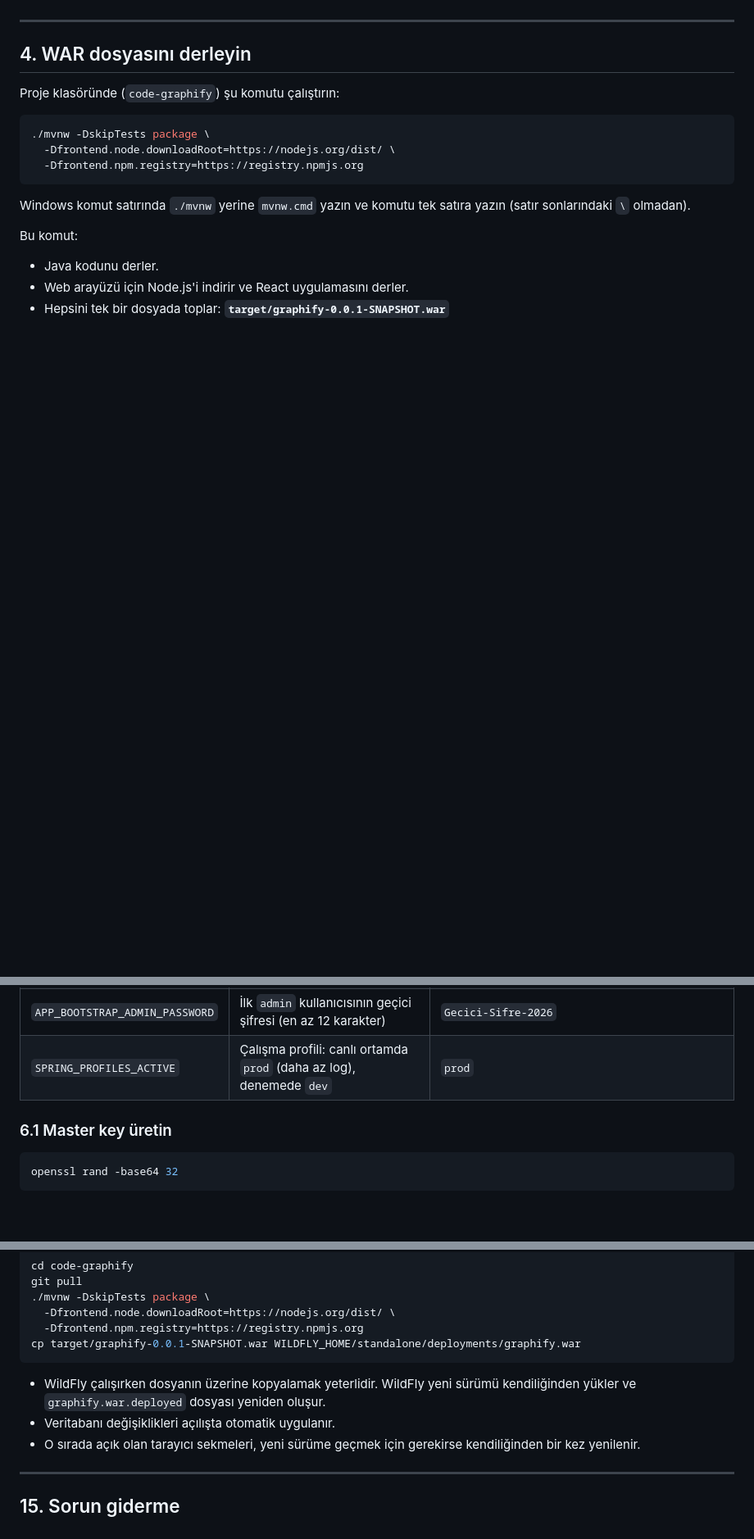
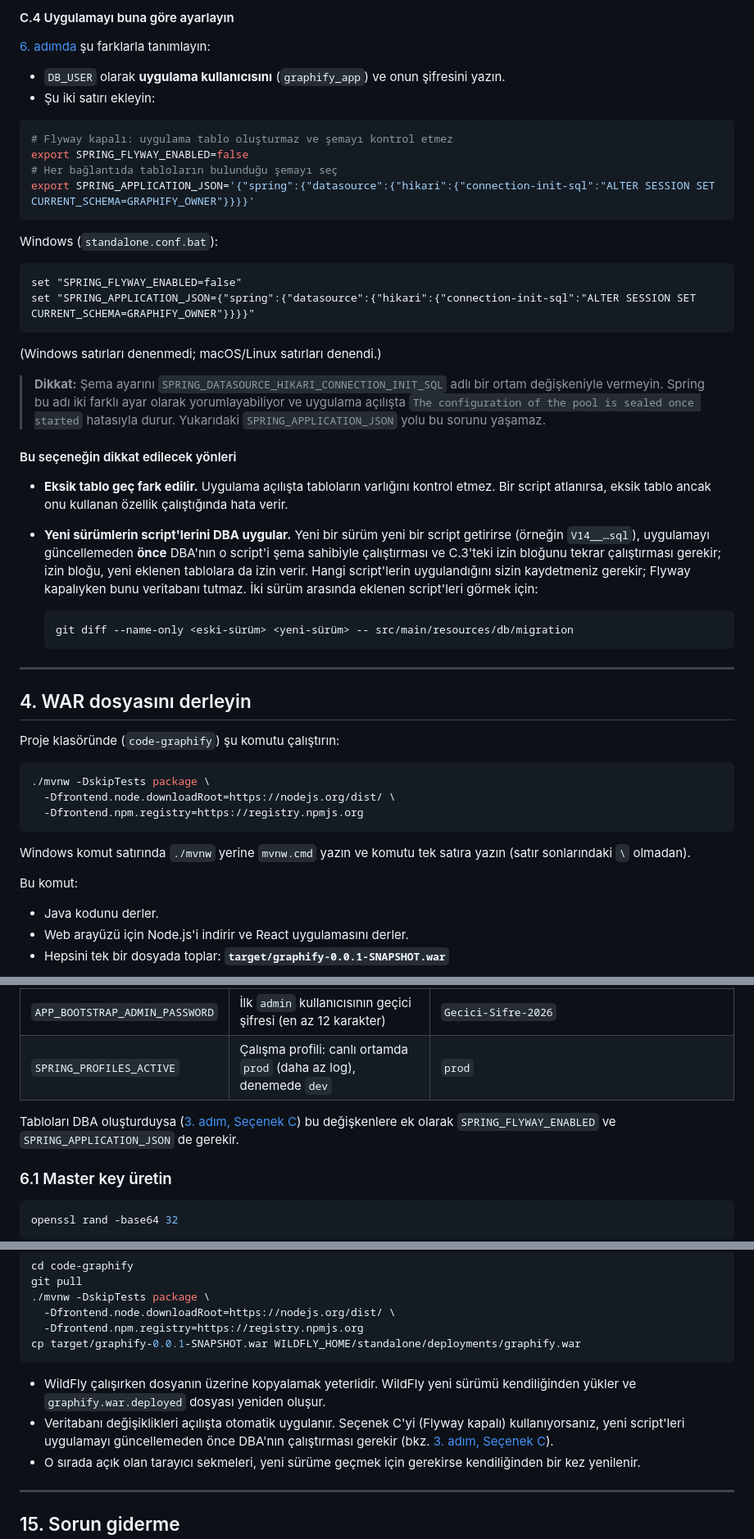
Before and after one commit to zeuseng25/code-graphify, a Markdown page: KURULUM.md, 3 parts joined by grey strips. Shown at 82% size. Drawn GitHub-style; blank space fills up the shorter version.

Commit message:
docs: DBA-managed schema with Flyway off and a data-only application user

````diff
--- a/KURULUM.md
+++ b/KURULUM.md
@@ -157,3 +236,36 @@ Tabloları **siz oluşturmazsınız**. Uygulama ilk açılışta tabloları kend
+#### C.4 Uygulamayı buna göre ayarlayın
+
+[6. adımda](#6-ortam-değişkenlerini-tanımlayın) şu farklarla tanımlayın:
+
+- `DB_USER` olarak **uygulama kullanıcısını** (`graphify_app`) ve onun şifresini yazın.
+- Şu iki satırı ekleyin:
+
+```bash
+# Flyway kapalı: uygulama tablo oluşturmaz ve şemayı kontrol etmez
+export SPRING_FLYWAY_ENABLED=false
+# Her bağlantıda tabloların bulunduğu şemayı seç
+export SPRING_APPLICATION_JSON='{"spring":{"datasource":{"hikari":{"connection-init-sql":"ALTER SESSION SET CURRENT_SCHEMA=GRAPHIFY_OWNER"}}}}'
+```
+
+Windows (`standalone.conf.bat`):
+
+```bat
+set "SPRING_FLYWAY_ENABLED=false"
+set "SPRING_APPLICATION_JSON={"spring":{"datasource":{"hikari":{"connection-init-sql":"ALTER SESSION SET CURRENT_SCHEMA=GRAPHIFY_OWNER"}}}}"
+```
+
+(Windows satırları denenmedi; macOS/Linux satırları denendi.)
+
+> **Dikkat:** Şema ayarını `SPRING_DATASOURCE_HIKARI_CONNECTION_INIT_SQL` adlı bir ortam değişkeniyle vermeyin. Spring bu adı iki farklı ayar olarak yorumlayabiliyor ve uygulama açılışta `The configuration of the pool is sealed once started` hatasıyla durur. Yukarıdaki `SPRING_APPLICATION_JSON` yolu bu sorunu yaşamaz.
+
+#### Bu seçeneğin dikkat edilecek yönleri
+
+- **Eksik tablo geç fark edilir.** Uygulama açılışta tabloların varlığını kontrol etmez. Bir script atlanırsa, eksik tablo ancak onu kullanan özellik çalıştığında hata verir.
+- **Yeni sürümlerin script'lerini DBA uygular.** Yeni bir sürüm yeni bir script getirirse (örneğin `V14__…sql`), uygulamayı güncellemeden **önce** DBA'nın o script'i şema sahibiyle çalıştırması ve C.3'teki izin bloğunu tekrar çalıştırması gerekir; izin bloğu, yeni eklenen tablolara da izin verir. Hangi script'lerin uygulandığını sizin kaydetmeniz gerekir; Flyway kapalıyken bunu veritabanı tutmaz. İki sürüm arasında eklenen script'leri görmek için:
+
+  ```bash
+  git diff --name-only <eski-sürüm> <yeni-sürüm> -- src/main/resources/db/migration
+  ```
 
 ---
 
@@ -218,6 +330,8 @@ Uygulama, veritabanı bilgilerini ve gizli anahtarını kodda değil, ortam değ
 | `APP_MASTER_KEY` | Kaydedilen token ve şifreleri şifreleyen anahtar (aşağıda nasıl üretileceği anlatılıyor) | `k3J9...=` |
 | `APP_BOOTSTRAP_ADMIN_PASSWORD` | İlk `admin` kullanıcısının geçici şifresi (en az 12 karakter) | `Gecici-Sifre-2026` |
 | `SPRING_PROFILES_ACTIVE` | Çalışma profili: canlı ortamda `prod` (daha az log), denemede `dev` | `prod` |
+
+Tabloları DBA oluşturduysa ([3. adım, Seçenek C](#seçenek-c-tabloları-dba-oluşturur-uygulama-yalnızca-veri-izniyle-bağlanır)) bu değişkenlere ek olarak `SPRING_FLYWAY_ENABLED` ve `SPRING_APPLICATION_JSON` de gerekir.
 
 ### 6.1 Master key üretin
 
@@ -445,7 +559,7 @@ cp target/graphify-0.0.1-SNAPSHOT.war WILDFLY_HOME/standalone/deployments/graphi
 ```
 
 - WildFly çalışırken dosyanın üzerine kopyalamak yeterlidir. WildFly yeni sürümü kendiliğinden yükler ve `graphify.war.deployed` dosyası yeniden oluşur.
-- Veritabanı değişiklikleri açılışta otomatik uygulanır.
+- Veritabanı değişiklikleri açılışta otomatik uygulanır. Seçenek C'yi (Flyway kapalı) kullanıyorsanız, yeni script'leri uygulamayı güncellemeden önce DBA'nın çalıştırması gerekir (bkz. [3. adım, Seçenek C](#seçenek-c-tabloları-dba-oluşturur-uygulama-yalnızca-veri-izniyle-bağlanır)).
 - O sırada açık olan tarayıcı sekmeleri, yeni sürüme geçmek için gerekirse kendiliğinden bir kez yenilenir.
 
 ---
````
Also changed, not shown: other parts of KURULUM.md (+80 -1 lines).
